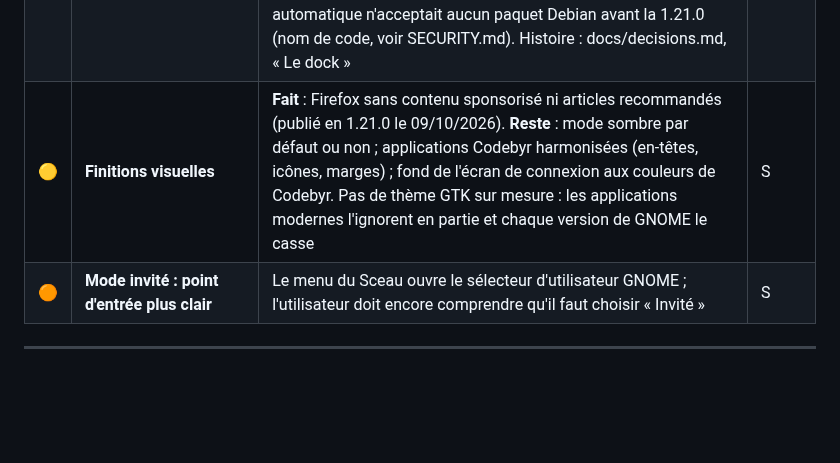
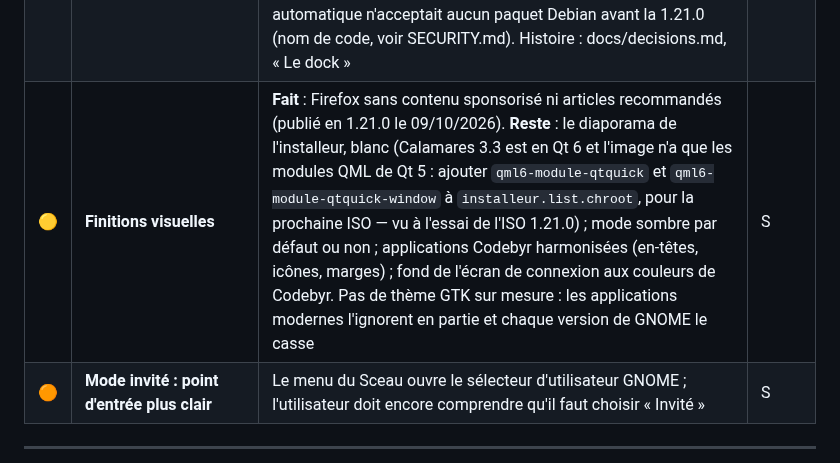
Before and after one commit to Romtouf/codebyr-os, a Markdown page: docs/chantiers.md, the part around the change. GitHub-like rendering; blank space fills up the shorter version.

```diff
--- a/docs/chantiers.md
+++ b/docs/chantiers.md
@@ -158,7 +158,7 @@ Voir `usr/share/codebyr/relais_notifications.py`.
 | ✅ | **Codebyr dès le premier écran — publié en 1.17.2 le 01/10/2026, validé sur la VM** | Quatre défauts vus sur la VM. Avatar des comptes : la spirale Debian (`/etc/skel/.face` de desktop-base), remplacée par le Sceau — déviation dpkg éprouvée sur une copie du système de l'ISO, comptes existants rattrapés sauf image choisie. Démarrage : logo, libellé, message de cryptsetup et invite glissaient vers la gauche quand l'écran changeait de définition ; tout est replacé, et le thème suit désormais les mises à jour (image de démarrage régénérée seulement quand il change). Session : ouverte sur le bureau, sans la vue d'ensemble dont le dock recouvrait « Bienvenue ». Installeur : logo carré lisible sur la barre sombre (ISO 1.18.2). **Trouvé en route** : une élévation de privilèges dans le remplissage du dossier « Modèles » (voir SECURITY.md) | S |
 | ✅ | **Démarrage sans couture — publié en 1.19.0 le 01/10/2026, validé sur la VM** | **Mesuré d'abord** (`systemd-analyze`, VM UEFI) : menu GRUB 5 s à chaque démarrage, « Loading Linux … » en blanc sur noir, une erreur du noyau propre à VMware malgré « quiet » (`piix4_smbus`), « cryptsetup: luks-…: set up successfully » sous la phrase de passe ; système démarré en 8,6 s, dont AppArmor 3 s (le prix des protections, gardé) et GDM 3 s. **Fait**, livré par `apt` : menu caché, 1 s à l'affût pour **F4** — ni Échap (menu de l'ordinateur trop tôt, invite `grub>` si répété : le menu de GRUB est imbriqué sur UEFI), ni Maj (le micrologiciel de VMware ne la signale pas) ; menu rendu, 5 s, quand os-prober trouve un autre système ; console du micrologiciel (le logo du fabricant reste, plus de fond Debian), menu gris sur noir au lieu du bleu Debian ; `loglevel=3` ; succès de cryptsetup tu, refus traduits. Un réglage de l'administrateur n'est jamais remplacé. Debian fige les messages « Loading … » dans `10_linux` (`quiet_boot="0"`) : le script est **détourné** vers `/etc/grub.d/debian/`, et l'enveloppe de Codebyr ne retire que ces deux lignes — éprouvé dans une copie du système de l'ISO 1.18.2 (mise à jour, grub-common mis à jour par-dessus, retrait, réinstallation, double démarrage simulé). **Reste** : un saut du logo quand le pilote graphique change la définition de l'écran (inévitable tant qu'elle change) | S–M |
 | 🟡 | **Les Espaces visibles partout — Alt+Tab publié en 1.21.0, le dock attend la 1.21.1 (validés sur la VM le 02/10/2026)** | L'appartenance à un Espace ne se voyait que par le liseré de 3 px. **Fait** : un dock toujours visible en bas (Dash to Dock, empaqueté par Debian), et sous chaque application ouverte une pastille par fenêtre à la couleur de son Espace — variante A, choisie sur maquette parmi trois. Les pastilles sont posées par l'extension sur l'icône d'application de GNOME (dock, vue d'ensemble, grille), pas dans les rouages du dock. Firefox a retrouvé son identifiant ordinaire : ses fenêtres d'Espace se rangent sous son icône. Alt+Tab montre les mêmes pastilles, et sous chaque vignette de fenêtre le nom de son Espace en clair. **Sur les machines déjà installées, le dock arrive avec la 1.21.1** : la mise à jour automatique n'acceptait aucun paquet Debian avant la 1.21.0 (nom de code, voir SECURITY.md). Histoire : docs/decisions.md, « Le dock » | M–L |
-| 🟡 | **Finitions visuelles** | **Fait** : Firefox sans contenu sponsorisé ni articles recommandés (publié en 1.21.0 le 09/10/2026). **Reste** : mode sombre par défaut ou non ; applications Codebyr harmonisées (en-têtes, icônes, marges) ; fond de l'écran de connexion aux couleurs de Codebyr. Pas de thème GTK sur mesure : les applications modernes l'ignorent en partie et chaque version de GNOME le casse | S |
+| 🟡 | **Finitions visuelles** | **Fait** : Firefox sans contenu sponsorisé ni articles recommandés (publié en 1.21.0 le 09/10/2026). **Reste** : le diaporama de l'installeur, blanc (Calamares 3.3 est en Qt 6 et l'image n'a que les modules QML de Qt 5 : ajouter `qml6-module-qtquick` et `qml6-module-qtquick-window` à `installeur.list.chroot`, pour la prochaine ISO — vu à l'essai de l'ISO 1.21.0) ; mode sombre par défaut ou non ; applications Codebyr harmonisées (en-têtes, icônes, marges) ; fond de l'écran de connexion aux couleurs de Codebyr. Pas de thème GTK sur mesure : les applications modernes l'ignorent en partie et chaque version de GNOME le casse | S |
 | 🟠 | **Mode invité : point d'entrée plus clair** | Le menu du Sceau ouvre le sélecteur d'utilisateur GNOME ; l'utilisateur doit encore comprendre qu'il faut choisir « Invité » | S |
 
 ---
```
Also changed, not shown: README.md (+4 -4 lines).
